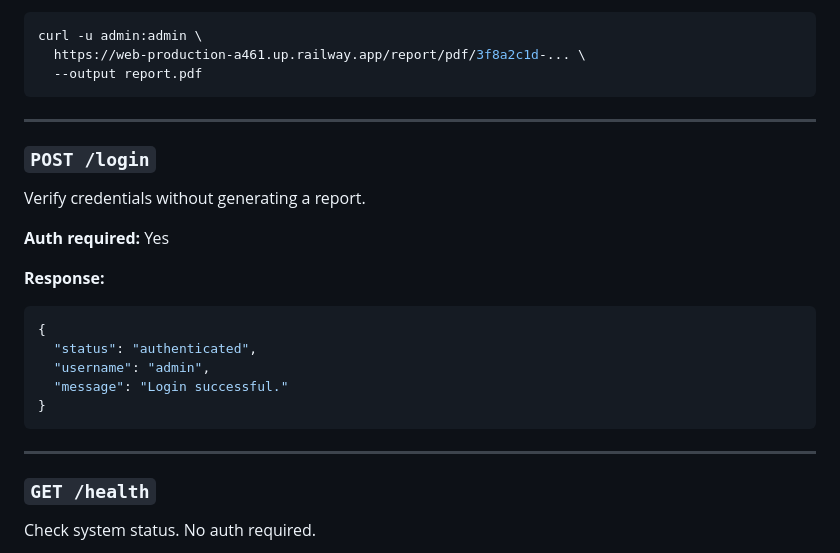
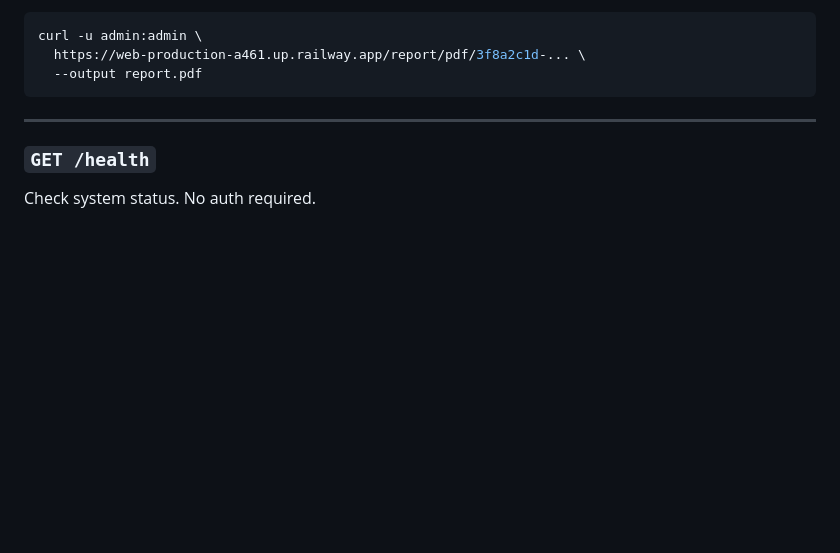
Before and after one commit to Aditya290698/Report-Generation-System, a Markdown page: README.md, the part around the change. GitHub-like rendering; blank space fills up the shorter version.

````diff
--- a/README.md
+++ b/README.md
@@ -245,25 +245,6 @@ curl -u admin:admin \
   https://web-production-a461.up.railway.app/report/pdf/3f8a2c1d-... \
   --output report.pdf
 ```
-
----
-
-### `POST /login`
-
-Verify credentials without generating a report.
-
-**Auth required:** Yes
-
-**Response:**
-
-```json
-{
-  "status": "authenticated",
-  "username": "admin",
-  "message": "Login successful."
-}
-```
-
 ---
 
 ### `GET /health`
````
